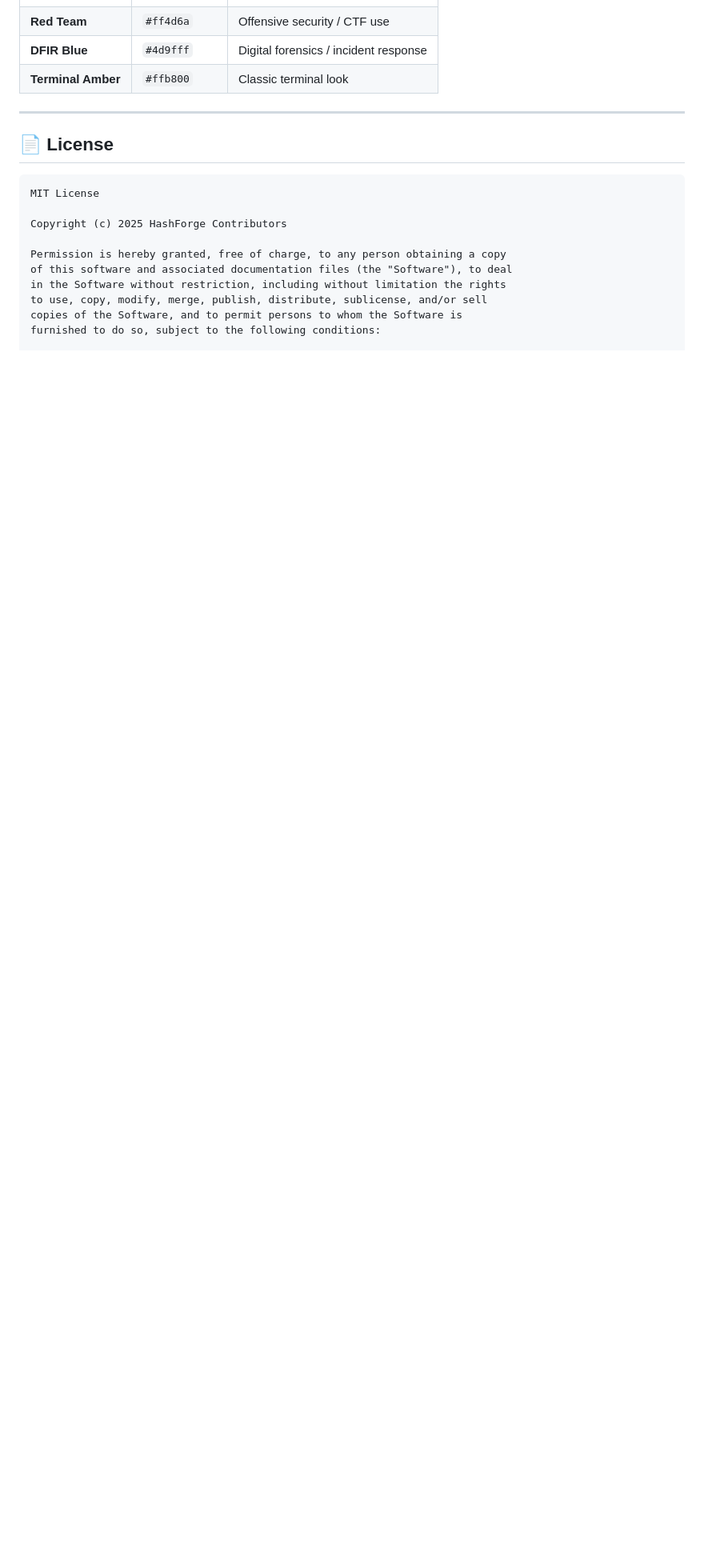
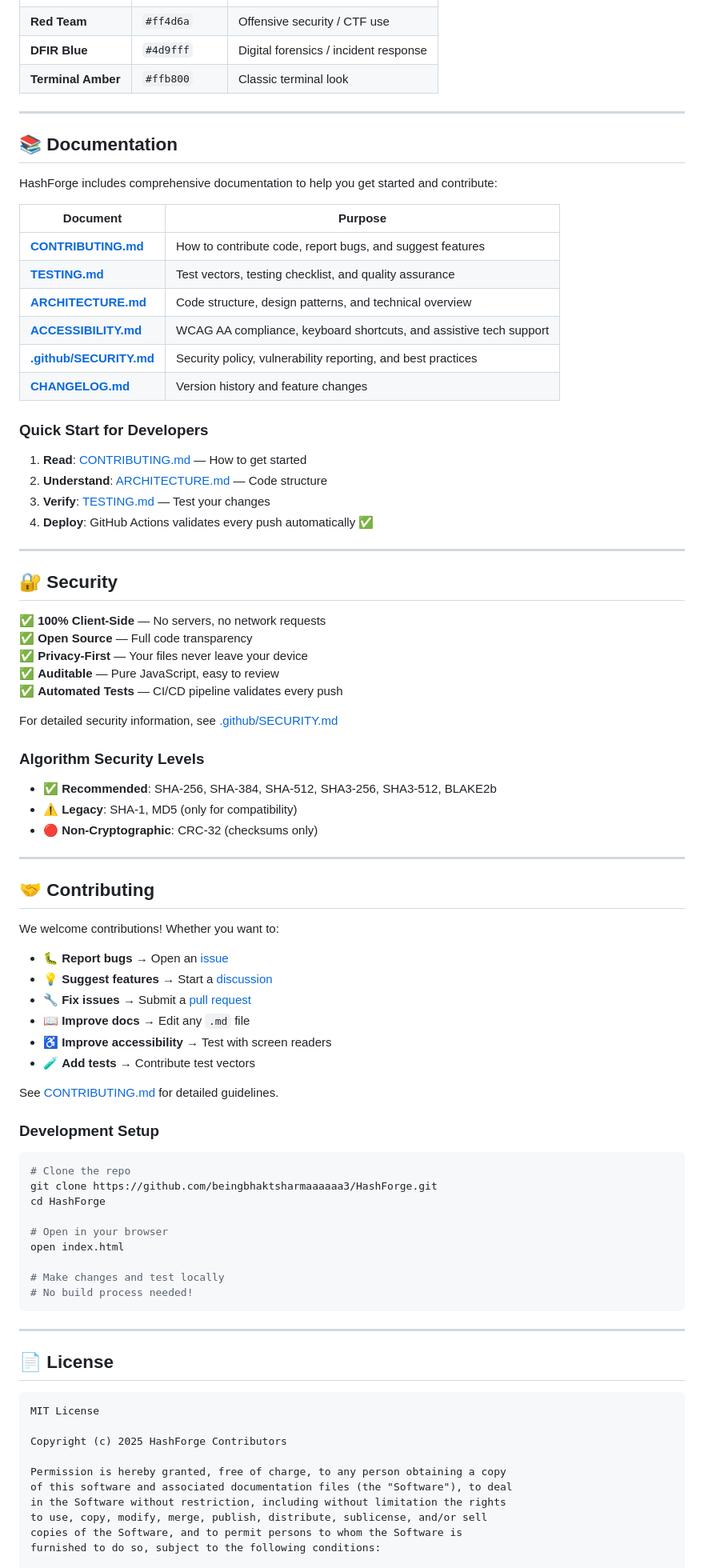
Before and after one commit to beingbhaktsharmaaaaaa3/HashForge, a Markdown page: README.md, the part around one of its changes. Shown at 80% size. Rendered like a GitHub page; blank space fills up the shorter version.

Commit message:
docs: Update README with comprehensive documentation, security info, and contributing guidelines

````diff
--- a/README.md
+++ b/README.md
@@ -343,6 +348,75 @@ Switch themes from the top-right corner of the toolbar:
 
 ---
 
+## 📚 Documentation
+
+HashForge includes comprehensive documentation to help you get started and contribute:
+
+| Document | Purpose |
+|----------|---------|
+| [**CONTRIBUTING.md**](./CONTRIBUTING.md) | How to contribute code, report bugs, and suggest features |
+| [**TESTING.md**](./TESTING.md) | Test vectors, testing checklist, and quality assurance |
+| [**ARCHITECTURE.md**](./ARCHITECTURE.md) | Code structure, design patterns, and technical overview |
+| [**ACCESSIBILITY.md**](./ACCESSIBILITY.md) | WCAG AA compliance, keyboard shortcuts, and assistive tech support |
+| [**.github/SECURITY.md**](./.github/SECURITY.md) | Security policy, vulnerability reporting, and best practices |
+| [**CHANGELOG.md**](./CHANGELOG.md) | Version history and feature changes |
+
+### Quick Start for Developers
+
+1. **Read**: [CONTRIBUTING.md](./CONTRIBUTING.md) — How to get started
+2. **Understand**: [ARCHITECTURE.md](./ARCHITECTURE.md) — Code structure
+3. **Verify**: [TESTING.md](./TESTING.md) — Test your changes
+4. **Deploy**: GitHub Actions validates every push automatically ✅
+
+---
+
+## 🔐 Security
+
+✅ **100% Client-Side** — No servers, no network requests
+✅ **Open Source** — Full code transparency
+✅ **Privacy-First** — Your files never leave your device
+✅ **Auditable** — Pure JavaScript, easy to review
+✅ **Automated Tests** — CI/CD pipeline validates every push
+
+For detailed security information, see [.github/SECURITY.md](./.github/SECURITY.md)
+
+### Algorithm Security Levels
+
+- ✅ **Recommended**: SHA-256, SHA-384, SHA-512, SHA3-256, SHA3-512, BLAKE2b
+- ⚠️ **Legacy**: SHA-1, MD5 (only for compatibility)
+- 🔴 **Non-Cryptographic**: CRC-32 (checksums only)
+
+---
+
+## 🤝 Contributing
+
+We welcome contributions! Whether you want to:
+
+- 🐛 **Report bugs** → Open an [issue](https://github.com/beingbhaktsharmaaaaaa3/HashForge/issues)
+- 💡 **Suggest features** → Start a [discussion](https://github.com/beingbhaktsharmaaaaaa3/HashForge/discussions)
+- 🔧 **Fix issues** → Submit a [pull request](https://github.com/beingbhaktsharmaaaaaa3/HashForge/pulls)
+- 📖 **Improve docs** → Edit any `.md` file
+- ♿ **Improve accessibility** → Test with screen readers
+- 🧪 **Add tests** → Contribute test vectors
+
+See [CONTRIBUTING.md](./CONTRIBUTING.md) for detailed guidelines.
+
+### Development Setup
+
+```bash
+# Clone the repo
+git clone https://github.com/beingbhaktsharmaaaaaa3/HashForge.git
+cd HashForge
+
+# Open in your browser
+open index.html
+
+# Make changes and test locally
+# No build process needed!
+```
+
+---
+
 ## 📄 License
 
 ```
````
Also changed, not shown: other parts of README.md (+14 -7 lines).
